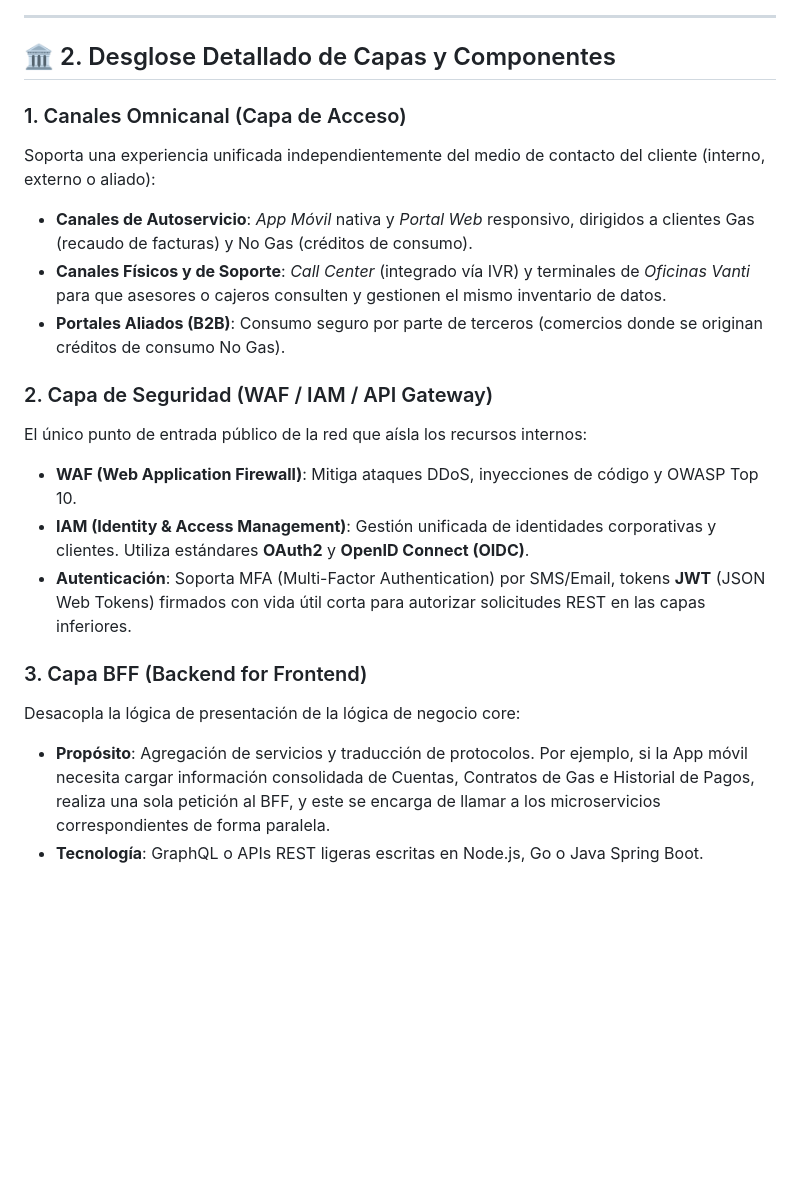
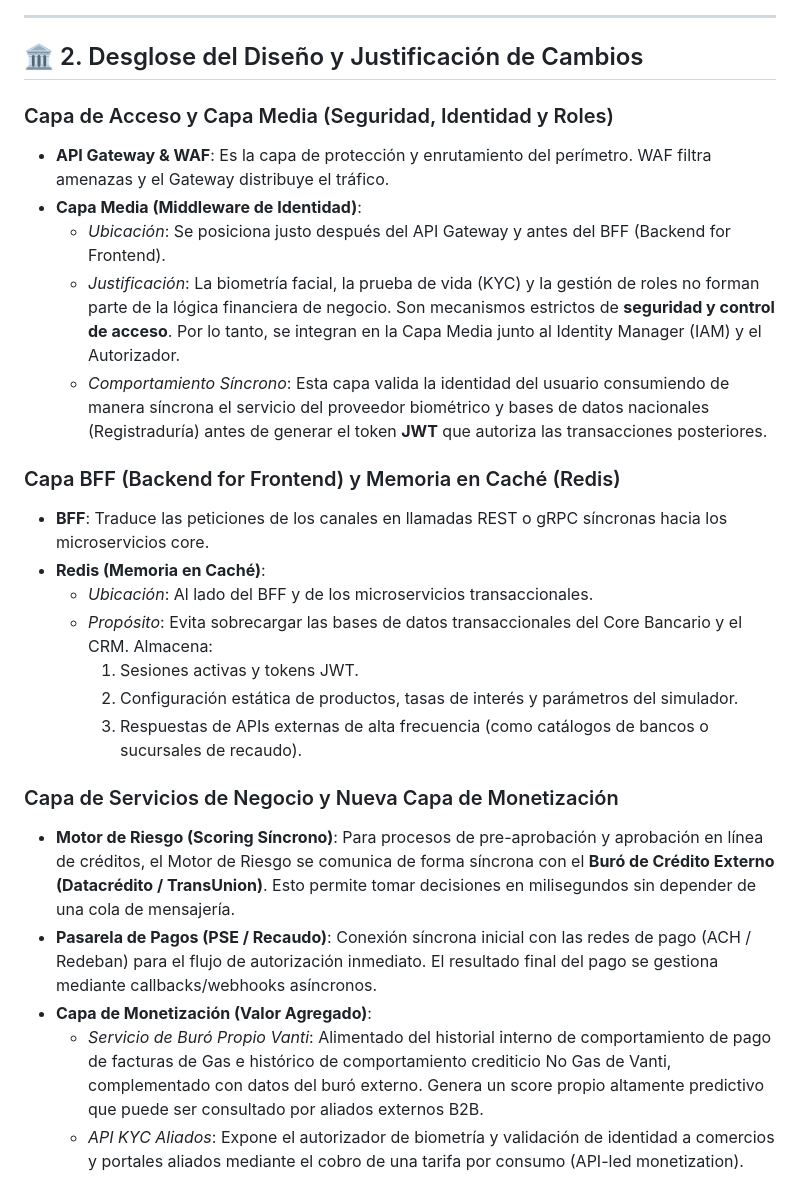
Before and after one commit to Mawiichoo/vanti, a Markdown page: arquitectura/arquitectura_ecosistema.md, the part around the change printed below. Rendered like a GitHub page; blank space fills up the shorter version.

```diff
--- a/arquitectura/arquitectura_ecosistema.md
+++ b/arquitectura/arquitectura_ecosistema.md
@@ -87,22 +127,28 @@ graph TD
 
 ---
 
-## 🏛️ 2. Desglose Detallado de Capas y Componentes
+## 🏛️ 2. Desglose del Diseño y Justificación de Cambios
 
-### 1. Canales Omnicanal (Capa de Acceso)
-Soporta una experiencia unificada independientemente del medio de contacto del cliente (interno, externo o aliado):
-*   **Canales de Autoservicio**: *App Móvil* nativa y *Portal Web* responsivo, dirigidos a clientes Gas (recaudo de facturas) y No Gas (créditos de consumo).
-*   **Canales Físicos y de Soporte**: *Call Center* (integrado vía IVR) y terminales de *Oficinas Vanti* para que asesores o cajeros consulten y gestionen el mismo inventario de datos.
-*   **Portales Aliados (B2B)**: Consumo seguro por parte de terceros (comercios donde se originan créditos de consumo No Gas).
+### Capa de Acceso y Capa Media (Seguridad, Identidad y Roles)
+*   **API Gateway & WAF**: Es la capa de protección y enrutamiento del perímetro. WAF filtra amenazas y el Gateway distribuye el tráfico.
+*   **Capa Media (Middleware de Identidad)**:
+    *   *Ubicación*: Se posiciona justo después del API Gateway y antes del BFF (Backend for Frontend).
+    *   *Justificación*: La biometría facial, la prueba de vida (KYC) y la gestión de roles no forman parte de la lógica financiera de negocio. Son mecanismos estrictos de **seguridad y control de acceso**. Por lo tanto, se integran en la Capa Media junto al Identity Manager (IAM) y el Autorizador.
+    *   *Comportamiento Síncrono*: Esta capa valida la identidad del usuario consumiendo de manera síncrona el servicio del proveedor biométrico y bases de datos nacionales (Registraduría) antes de generar el token **JWT** que autoriza las transacciones posteriores.
 
-### 2. Capa de Seguridad (WAF / IAM / API Gateway)
-El único punto de entrada público de la red que aísla los recursos internos:
-*   **WAF (Web Application Firewall)**: Mitiga ataques DDoS, inyecciones de código y OWASP Top 10.
-*   **IAM (Identity & Access Management)**: Gestión unificada de identidades corporativas y clientes. Utiliza estándares **OAuth2** y **OpenID Connect (OIDC)**.
-*   **Autenticación**: Soporta MFA (Multi-Factor Authentication) por SMS/Email, tokens **JWT** (JSON Web Tokens) firmados con vida útil corta para autorizar solicitudes REST en las capas inferiores.
+### Capa BFF (Backend for Frontend) y Memoria en Caché (Redis)
+*   **BFF**: Traduce las peticiones de los canales en llamadas REST o gRPC síncronas hacia los microservicios core.
+*   **Redis (Memoria en Caché)**:
+    *   *Ubicación*: Al lado del BFF y de los microservicios transaccionales.
+    *   *Propósito*: Evita sobrecargar las bases de datos transaccionales del Core Bancario y el CRM. Almacena:
+        1. Sesiones activas y tokens JWT.
+        2. Configuración estática de productos, tasas de interés y parámetros del simulador.
+        3. Respuestas de APIs externas de alta frecuencia (como catálogos de bancos o sucursales de recaudo).
 
-### 3. Capa BFF (Backend for Frontend)
-Desacopla la lógica de presentación de la lógica de negocio core:
-*   **Propósito**: Agregación de servicios y traducción de protocolos. Por ejemplo, si la App móvil necesita cargar información consolidada de Cuentas, Contratos de Gas e Historial de Pagos, realiza una sola petición al BFF, y este se encarga de llamar a los microservicios correspondientes de forma paralela.
-*   **Tecnología**: GraphQL o APIs REST ligeras escritas en Node.js, Go o Java Spring Boot.
+### Capa de Servicios de Negocio y Nueva Capa de Monetización
+*   **Motor de Riesgo (Scoring Síncrono)**: Para procesos de pre-aprobación y aprobación en línea de créditos, el Motor de Riesgo se comunica de forma síncrona con el **Buró de Crédito Externo (Datacrédito / TransUnion)**. Esto permite tomar decisiones en milisegundos sin depender de una cola de mensajería.
+*   **Pasarela de Pagos (PSE / Recaudo)**: Conexión síncrona inicial con las redes de pago (ACH / Redeban) para el flujo de autorización inmediato. El resultado final del pago se gestiona mediante callbacks/webhooks asíncronos.
+*   **Capa de Monetización (Valor Agregado)**:
+    *   *Servicio de Buró Propio Vanti*: Alimentado del historial interno de comportamiento de pago de facturas de Gas e histórico de comportamiento crediticio No Gas de Vanti, complementado con datos del buró externo. Genera un score propio altamente predictivo que puede ser consultado por aliados externos B2B.
+    *   *API KYC Aliados*: Expone el autorizador de biometría y validación de identidad a comercios y portales aliados mediante el cobro de una tarifa por consumo (API-led monetization).
 
```
Also changed, not shown: other parts of arquitectura/arquitectura_ecosistema.md (+112 -96 lines), arquitectura/architecture_hld_banner.jpg (added), 1 other file.
